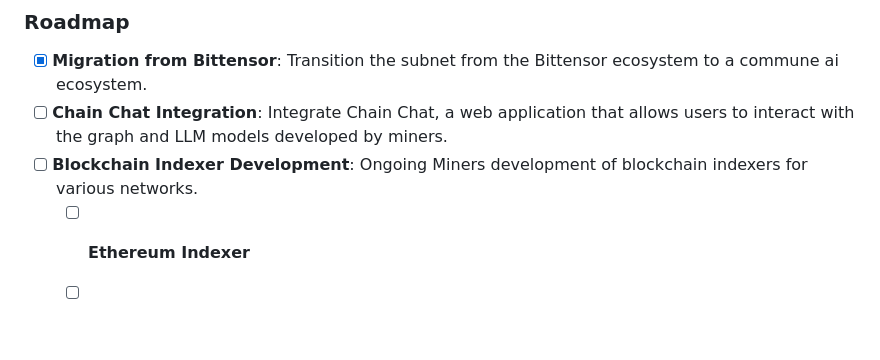
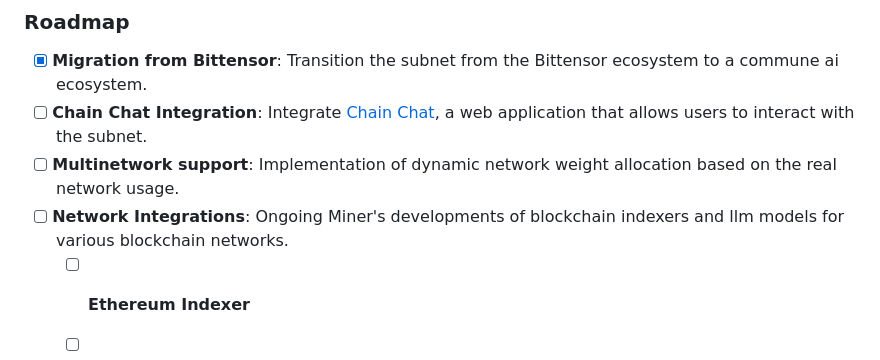
Before and after one commit to blockchain-insights/blockchain-insights-subnet, a Markdown page: README.md, the part around the change. GitHub-like rendering; blank space fills up the shorter version.

Commit message:
added roadmap

```diff
--- a/README.md
+++ b/README.md
@@ -30,8 +30,9 @@ This subnet continues the legacy of the blockchain data insights subnet from the
 ### Roadmap
 
 - [x] **Migration from Bittensor**: Transition the subnet from the Bittensor ecosystem to a commune ai ecosystem.
-- [ ] **Chain Chat Integration**: Integrate Chain Chat, a web application that allows users to interact with the graph and LLM models developed by miners.
-- [ ] **Blockchain Indexer Development**: Ongoing Miners development of blockchain indexers for various networks.
+- [ ] **Chain Chat Integration**: Integrate [Chain Chat](https://chat.chain-insights.ai/), a web application that allows users to interact with the subnet.
+- [ ] **Multinetwork support**: Implementation of dynamic network weight allocation based on the real network usage.
+- [ ] **Network Integrations**: Ongoing Miner's developments of blockchain indexers and llm models for various blockchain networks.
   - [ ] **Ethereum Indexer**
   - [ ] **Bittensor Indexer**
   - [ ] **Commune AI Indexer**
```
